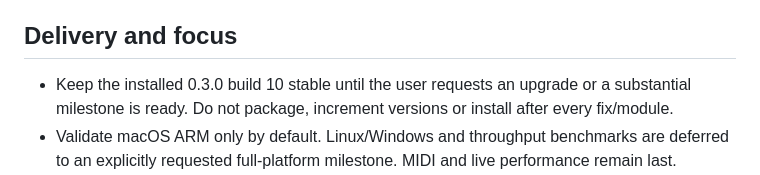
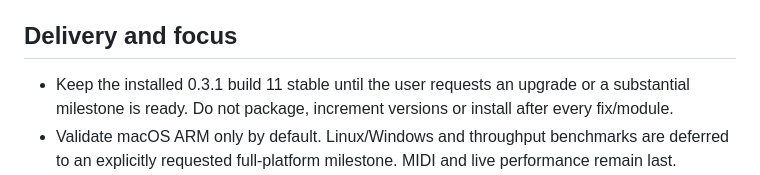
Before and after one commit to dexterlabs1/openpatch, a Markdown page: AGENTS.md, the part around the change. Drawn GitHub-style.

```diff
--- a/AGENTS.md
+++ b/AGENTS.md
@@ -4,7 +4,7 @@ Read this file and [docs/WORKPLAN.md](docs/WORKPLAN.md) first. Open only the sou
 
 ## Delivery and focus
 
-- Keep the installed 0.3.0 build 10 stable until the user requests an upgrade or a substantial milestone is ready. Do not package, increment versions or install after every fix/module.
+- Keep the installed 0.3.1 build 11 stable until the user requests an upgrade or a substantial milestone is ready. Do not package, increment versions or install after every fix/module.
 - Validate macOS ARM only by default. Linux/Windows and throughput benchmarks are deferred to an explicitly requested full-platform milestone. MIDI and live performance remain last.
 - Work on one product milestone at a time. Signal Atlas, Stock Scope, source-preserving Rack import, the version-specific voice chain, native RackMCP sequencing/control and Core text import are delivered through PRs #28–#33 with full macOS CI. The first existing ARM binary load/process/persistent-restore probe passes separately; next pursue docs/BINARY_HOST_V1.md while preserving docs/COMPATIBILITY_DECISION.md. Native Rust extensions and existing-binary support remain separate; a probe or individual port does not establish ecosystem compatibility. Preserve native identities, shared document/history/MCP authority and shared rack/browser rendering. Do not install automatically.
 - Lighting should use restrained, local halos. The user rejected broad, bright neon clouds; keep readable lenses, soft falloff and visible signal differences without washing the panel in light.
```
Also changed, not shown: docs/WORKPLAN.md (+8 -8 lines).
